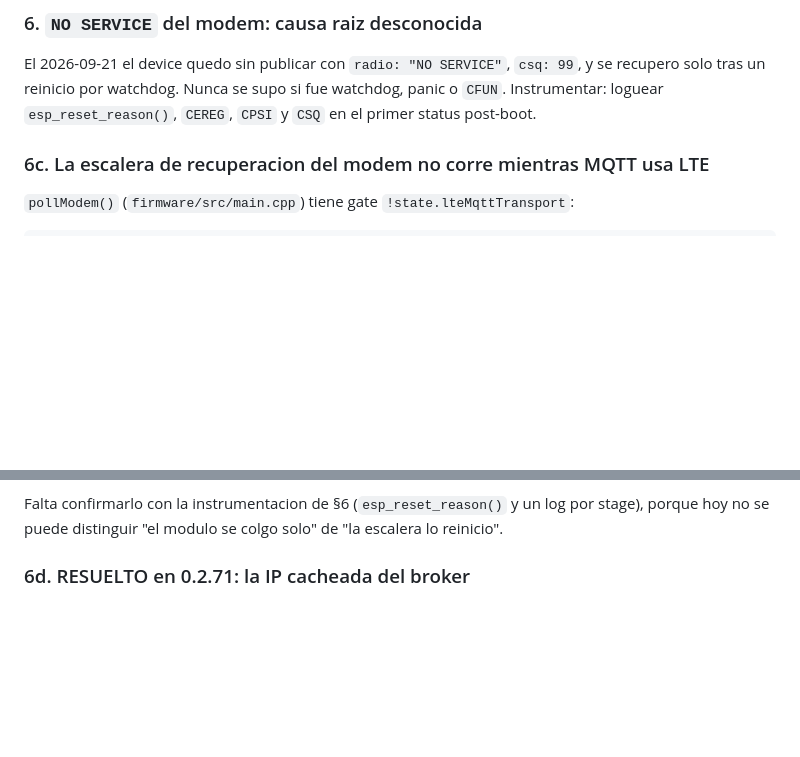
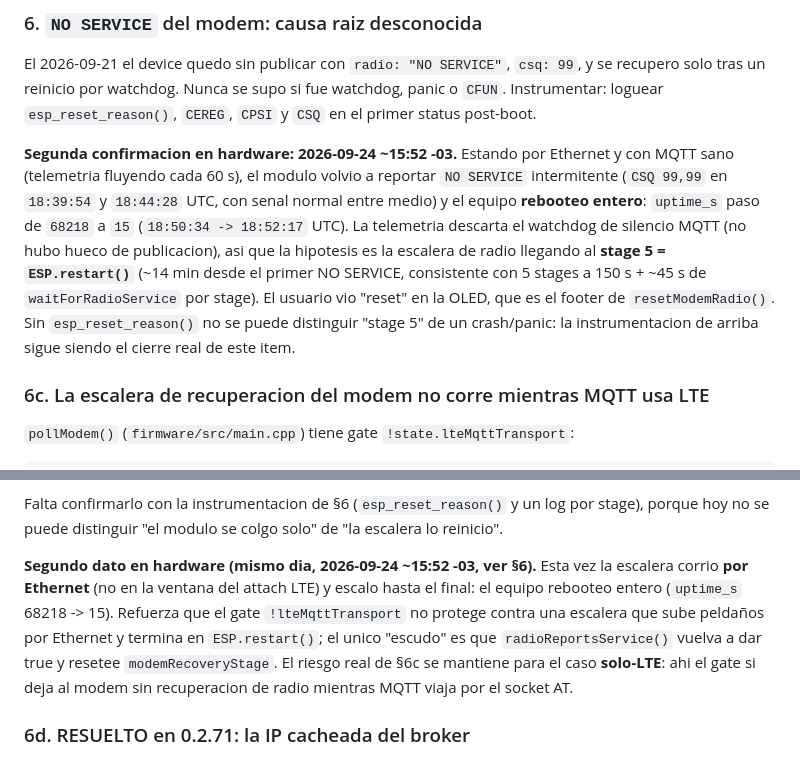
Before and after one commit to nmarcovecchio/cof, a Markdown page: docs/ops/BACKLOG.md, 2 parts joined by grey strips. Drawn GitHub-style; blank space fills up the shorter version.

Commit message:
docs: 6, segunda confirmacion de NO SERVICE y reboot por escalera (stage 5)
Co-authored-by: Cursor <cursoragent@cursor.com>

```diff
--- a/docs/ops/BACKLOG.md
+++ b/docs/ops/BACKLOG.md
@@ -131,6 +131,18 @@ y se recupero solo tras un reinicio por watchdog. Nunca se supo si fue watchdog,
 panic o `CFUN`. Instrumentar: loguear `esp_reset_reason()`, `CEREG`, `CPSI` y
 `CSQ` en el primer status post-boot.
 
+**Segunda confirmacion en hardware: 2026-09-24 ~15:52 -03.** Estando por Ethernet
+y con MQTT sano (telemetria fluyendo cada 60 s), el modulo volvio a reportar
+`NO SERVICE` intermitente (`CSQ 99,99` en `18:39:54` y `18:44:28` UTC, con senal
+normal entre medio) y el equipo **rebooteo entero**: `uptime_s` paso de `68218` a
+`15` (`18:50:34 -> 18:52:17` UTC). La telemetria descarta el watchdog de silencio
+MQTT (no hubo hueco de publicacion), asi que la hipotesis es la escalera de radio
+llegando al **stage 5 = `ESP.restart()`** (~14 min desde el primer NO SERVICE,
+consistente con 5 stages a 150 s + ~45 s de `waitForRadioService` por stage). El
+usuario vio "reset" en la OLED, que es el footer de `resetModemRadio()`. Sin
+`esp_reset_reason()` no se puede distinguir "stage 5" de un crash/panic: la
+instrumentacion de arriba sigue siendo el cierre real de este item.
+
 ### 6c. La escalera de recuperacion del modem no corre mientras MQTT usa LTE
 
 `pollModem()` (`firmware/src/main.cpp`) tiene gate `!state.lteMqttTransport`:
@@ -182,6 +194,15 @@ durante una salida por LTE, y el gate no es el que este texto sugiere:
 Falta confirmarlo con la instrumentacion de §6 (`esp_reset_reason()` y un log por
 stage), porque hoy no se puede distinguir "el modulo se colgo solo" de "la escalera
 lo reinicio".
+
+**Segundo dato en hardware (mismo dia, 2026-09-24 ~15:52 -03, ver §6).** Esta vez
+la escalera corrio **por Ethernet** (no en la ventana del attach LTE) y escalo
+hasta el final: el equipo rebooteo entero (`uptime_s` 68218 -> 15). Refuerza que el
+gate `!lteMqttTransport` no protege contra una escalera que sube peldaños por
+Ethernet y termina en `ESP.restart()`; el unico "escudo" es que `radioReportsService()`
+vuelva a dar true y resetee `modemRecoveryStage`. El riesgo real de §6c se mantiene
+para el caso **solo-LTE**: ahi el gate si deja al modem sin recuperacion de radio
+mientras MQTT viaja por el socket AT.
 
 ### 6d. RESUELTO en 0.2.71: la IP cacheada del broker
 
```
